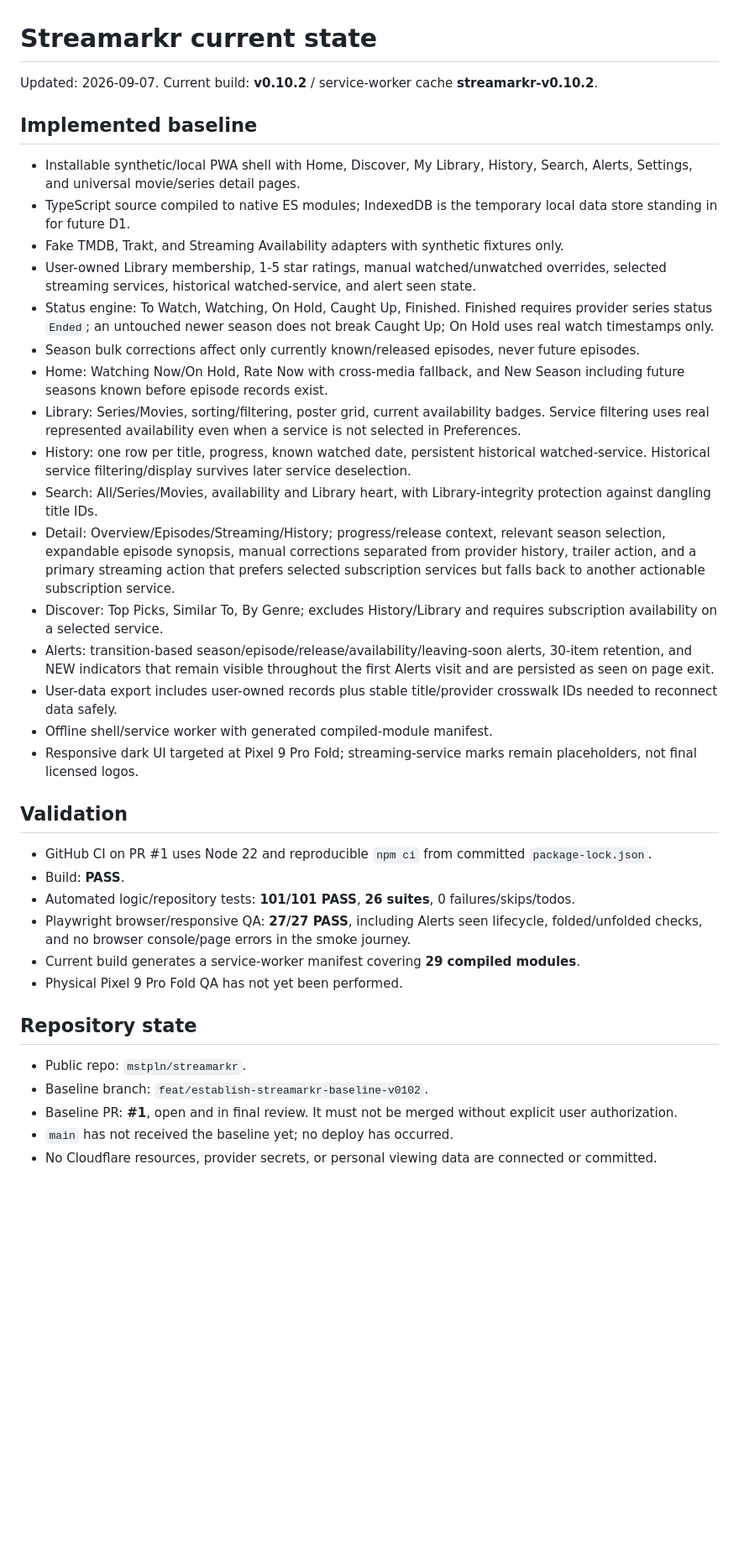
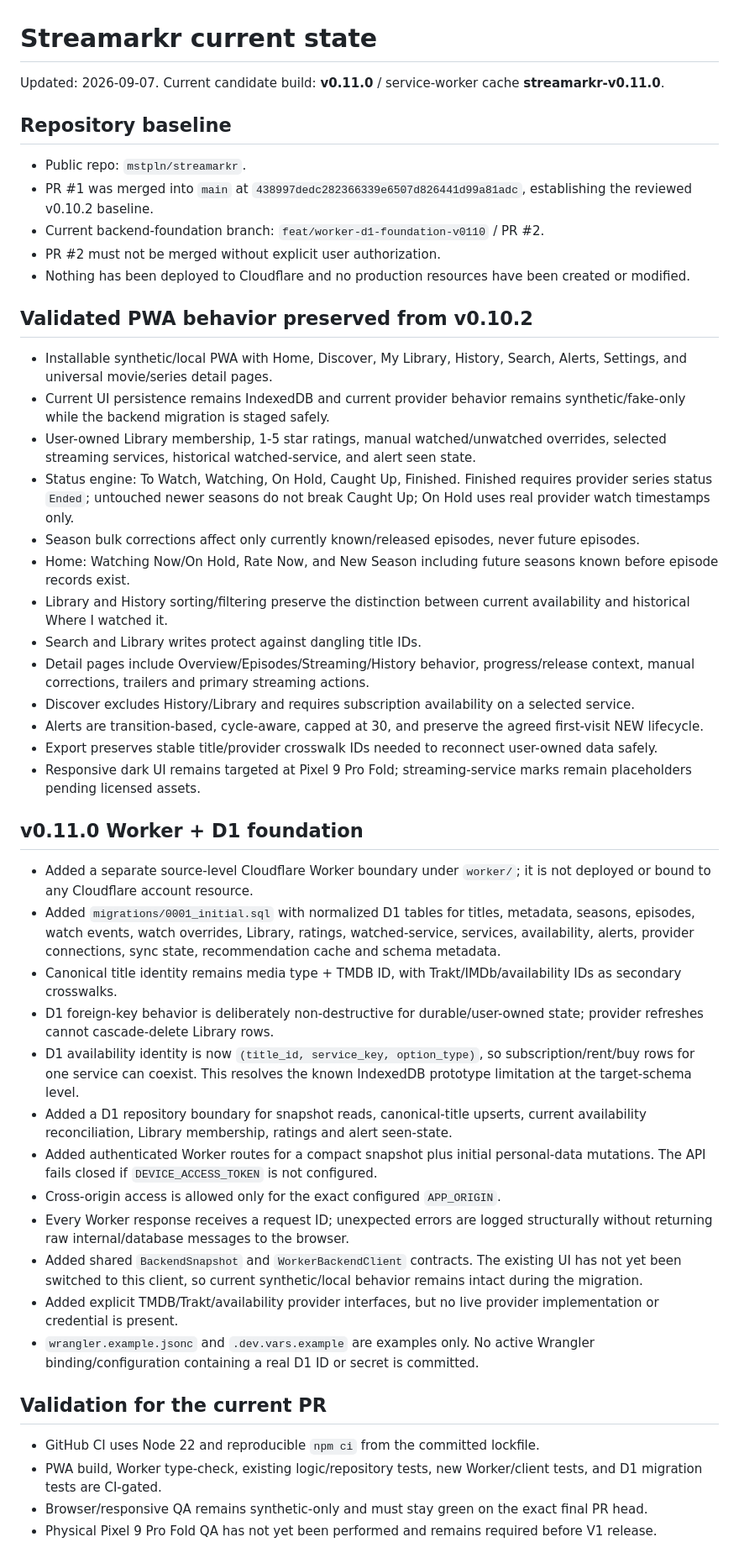
Before and after one commit to mstpln/streamarkr, a Markdown page: docs/STREAMARKR_STATE.md, the part around one of its changes. Shown at 84% size. Drawn GitHub-style; blank space fills up the shorter version.

Commit message:
Update Streamarkr state for v0.11.0 backend foundation

```diff
--- a/docs/STREAMARKR_STATE.md
+++ b/docs/STREAMARKR_STATE.md
@@ -1,37 +1,46 @@
 # Streamarkr current state
 
-Updated: 2026-09-07. Current build: **v0.10.2** / service-worker cache **streamarkr-v0.10.2**.
+Updated: 2026-09-07. Current candidate build: **v0.11.0** / service-worker cache **streamarkr-v0.11.0**.
 
-## Implemented baseline
-- Installable synthetic/local PWA shell with Home, Discover, My Library, History, Search, Alerts, Settings, and universal movie/series detail pages.
-- TypeScript source compiled to native ES modules; IndexedDB is the temporary local data store standing in for future D1.
-- Fake TMDB, Trakt, and Streaming Availability adapters with synthetic fixtures only.
+## Repository baseline
+- Public repo: `mstpln/streamarkr`.
+- PR #1 was merged into `main` at `438997dedc282366339e6507d826441d99a81adc`, establishing the reviewed v0.10.2 baseline.
+- Current backend-foundation branch: `feat/worker-d1-foundation-v0110` / PR #2.
+- PR #2 must not be merged without explicit user authorization.
+- Nothing has been deployed to Cloudflare and no production resources have been created or modified.
+
+## Validated PWA behavior preserved from v0.10.2
+- Installable synthetic/local PWA with Home, Discover, My Library, History, Search, Alerts, Settings, and universal movie/series detail pages.
+- Current UI persistence remains IndexedDB and current provider behavior remains synthetic/fake-only while the backend migration is staged safely.
 - User-owned Library membership, 1-5 star ratings, manual watched/unwatched overrides, selected streaming services, historical watched-service, and alert seen state.
-- Status engine: To Watch, Watching, On Hold, Caught Up, Finished. Finished requires provider series status `Ended`; an untouched newer season does not break Caught Up; On Hold uses real watch timestamps only.
+- Status engine: To Watch, Watching, On Hold, Caught Up, Finished. Finished requires provider series status `Ended`; untouched newer seasons do not break Caught Up; On Hold uses real provider watch timestamps only.
 - Season bulk corrections affect only currently known/released episodes, never future episodes.
-- Home: Watching Now/On Hold, Rate Now with cross-media fallback, and New Season including future seasons known before episode records exist.
-- Library: Series/Movies, sorting/filtering, poster grid, current availability badges. Service filtering uses real represented availability even when a service is not selected in Preferences.
-- History: one row per title, progress, known watched date, persistent historical watched-service. Historical service filtering/display survives later service deselection.
-- Search: All/Series/Movies, availability and Library heart, with Library-integrity protection against dangling title IDs.
-- Detail: Overview/Episodes/Streaming/History; progress/release context, relevant season selection, expandable episode synopsis, manual corrections separated from provider history, trailer action, and a primary streaming action that prefers selected subscription services but falls back to another actionable subscription service.
-- Discover: Top Picks, Similar To, By Genre; excludes History/Library and requires subscription availability on a selected service.
-- Alerts: transition-based season/episode/release/availability/leaving-soon alerts, 30-item retention, and NEW indicators that remain visible throughout the first Alerts visit and are persisted as seen on page exit.
-- User-data export includes user-owned records plus stable title/provider crosswalk IDs needed to reconnect data safely.
-- Offline shell/service worker with generated compiled-module manifest.
-- Responsive dark UI targeted at Pixel 9 Pro Fold; streaming-service marks remain placeholders, not final licensed logos.
+- Home: Watching Now/On Hold, Rate Now, and New Season including future seasons known before episode records exist.
+- Library and History sorting/filtering preserve the distinction between current availability and historical Where I watched it.
+- Search and Library writes protect against dangling title IDs.
+- Detail pages include Overview/Episodes/Streaming/History behavior, progress/release context, manual corrections, trailers and primary streaming actions.
+- Discover excludes History/Library and requires subscription availability on a selected service.
+- Alerts are transition-based, cycle-aware, capped at 30, and preserve the agreed first-visit NEW lifecycle.
+- Export preserves stable title/provider crosswalk IDs needed to reconnect user-owned data safely.
+- Responsive dark UI remains targeted at Pixel 9 Pro Fold; streaming-service marks remain placeholders pending licensed assets.
 
-## Validation
-- GitHub CI on PR #1 uses Node 22 and reproducible `npm ci` from committed `package-lock.json`.
-- Build: **PASS**.
-- Automated logic/repository tests: **101/101 PASS**, **26 suites**, 0 failures/skips/todos.
-- Playwright browser/responsive QA: **27/27 PASS**, including Alerts seen lifecycle, folded/unfolded checks, and no browser console/page errors in the smoke journey.
-- Current build generates a service-worker manifest covering **29 compiled modules**.
-- Physical Pixel 9 Pro Fold QA has not yet been performed.
+## v0.11.0 Worker + D1 foundation
+- Added a separate source-level Cloudflare Worker boundary under `worker/`; it is not deployed or bound to any Cloudflare account resource.
+- Added `migrations/0001_initial.sql` with normalized D1 tables for titles, metadata, seasons, episodes, watch events, watch overrides, Library, ratings, watched-service, services, availability, alerts, provider connections, sync state, recommendation cache and schema metadata.
+- Canonical title identity remains media type + TMDB ID, with Trakt/IMDb/availability IDs as secondary crosswalks.
+- D1 foreign-key behavior is deliberately non-destructive for durable/user-owned state; provider refreshes cannot cascade-delete Library rows.
+- D1 availability identity is now `(title_id, service_key, option_type)`, so subscription/rent/buy rows for one service can coexist. This resolves the known IndexedDB prototype limitation at the target-schema level.
+- Added a D1 repository boundary for snapshot reads, canonical-title upserts, current availability reconciliation, Library membership, ratings and alert seen-state.
+- Added authenticated Worker routes for a compact snapshot plus initial personal-data mutations. The API fails closed if `DEVICE_ACCESS_TOKEN` is not configured.
+- Cross-origin access is allowed only for the exact configured `APP_ORIGIN`.
+- Every Worker response receives a request ID; unexpected errors are logged structurally without returning raw internal/database messages to the browser.
+- Added shared `BackendSnapshot` and `WorkerBackendClient` contracts. The existing UI has not yet been switched to this client, so current synthetic/local behavior remains intact during the migration.
+- Added explicit TMDB/Trakt/availability provider interfaces, but no live provider implementation or credential is present.
+- `wrangler.example.jsonc` and `.dev.vars.example` are examples only. No active Wrangler binding/configuration containing a real D1 ID or secret is committed.
 
-## Repository state
-- Public repo: `mstpln/streamarkr`.
-- Baseline branch: `feat/establish-streamarkr-baseline-v0102`.
-- Baseline PR: **#1**, open and in final review. It must not be merged without explicit user authorization.
-- `main` has not received the baseline yet; no deploy has occurred.
-- No Cloudflare resources, provider secrets, or personal viewing data are connected or committed.
+## Validation for the current PR
+- GitHub CI uses Node 22 and reproducible `npm ci` from the committed lockfile.
+- PWA build, Worker type-check, existing logic/repository tests, new Worker/client tests, and D1 migration tests are CI-gated.
+- Browser/responsive QA remains synthetic-only and must stay green on the exact final PR head.
+- Physical Pixel 9 Pro Fold QA has not yet been performed and remains required before V1 release.
 
```
Also changed, not shown: other parts of docs/STREAMARKR_STATE.md (+5 -7 lines).
